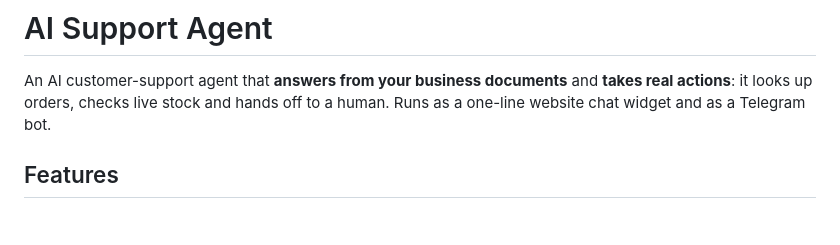
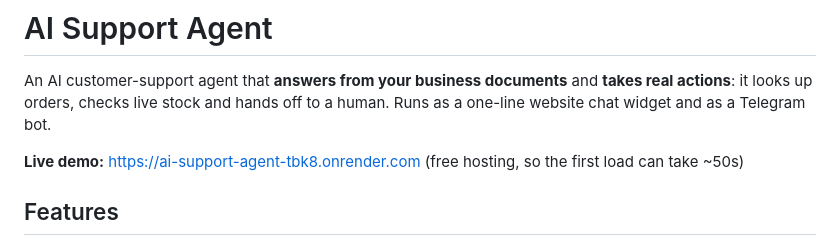
Before and after one commit to LuShadowX/ai-support-agent, a Markdown page: README.md, the part around the change. Rendered like a GitHub page; blank space fills up the shorter version.

Commit message:
Add live demo link

```diff
--- a/README.md
+++ b/README.md
@@ -1,6 +1,8 @@
 # AI Support Agent
 
 An AI customer-support agent that **answers from your business documents** and **takes real actions**: it looks up orders, checks live stock and hands off to a human. Runs as a one-line website chat widget and as a Telegram bot.
+
+**Live demo:** https://ai-support-agent-tbk8.onrender.com (free hosting, so the first load can take ~50s)
 
 ## Features
 - **Answers from your data (RAG):** PDFs, Markdown/text files and web pages. It only answers from your content and says "I don't know" instead of making things up.
```
